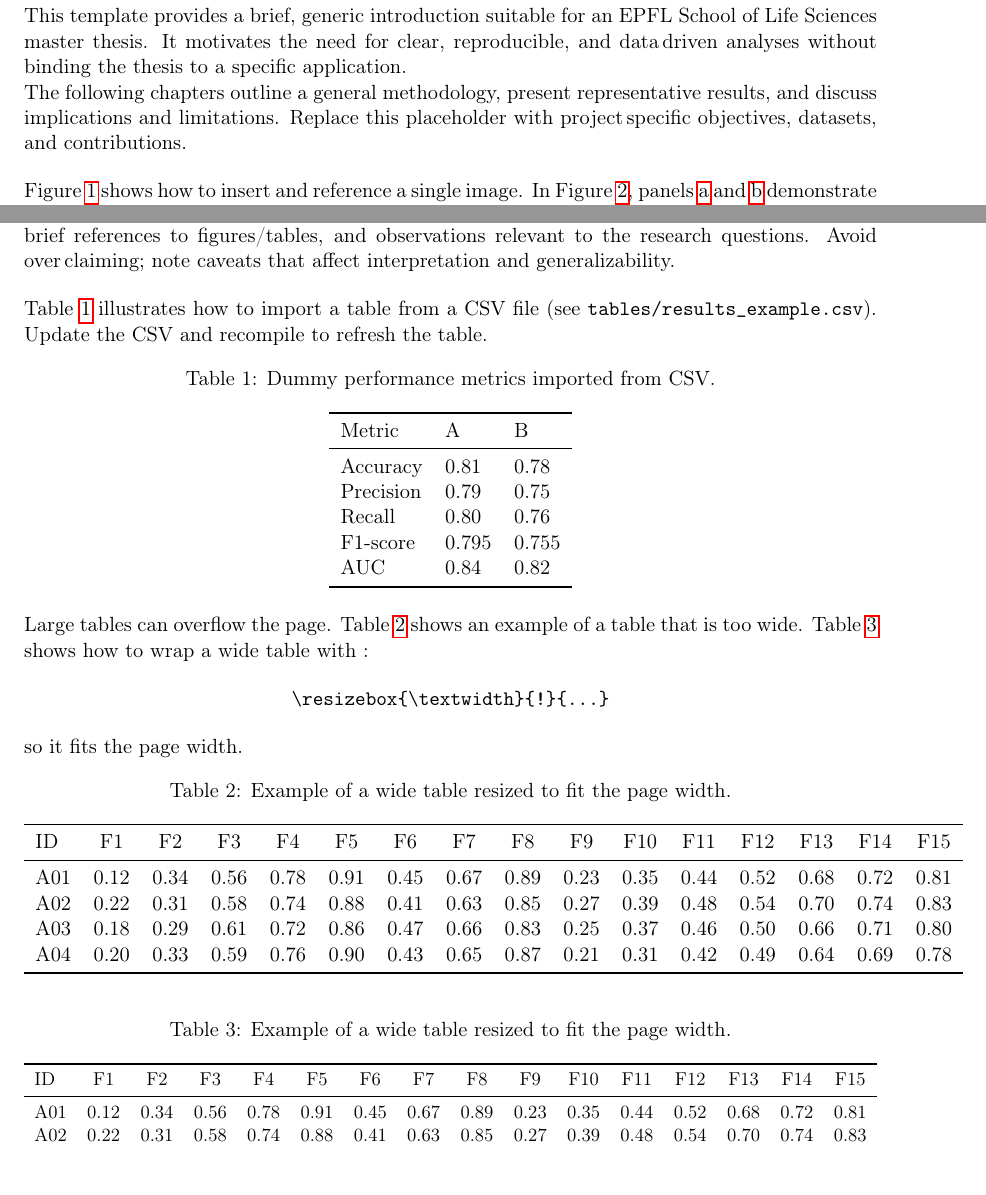
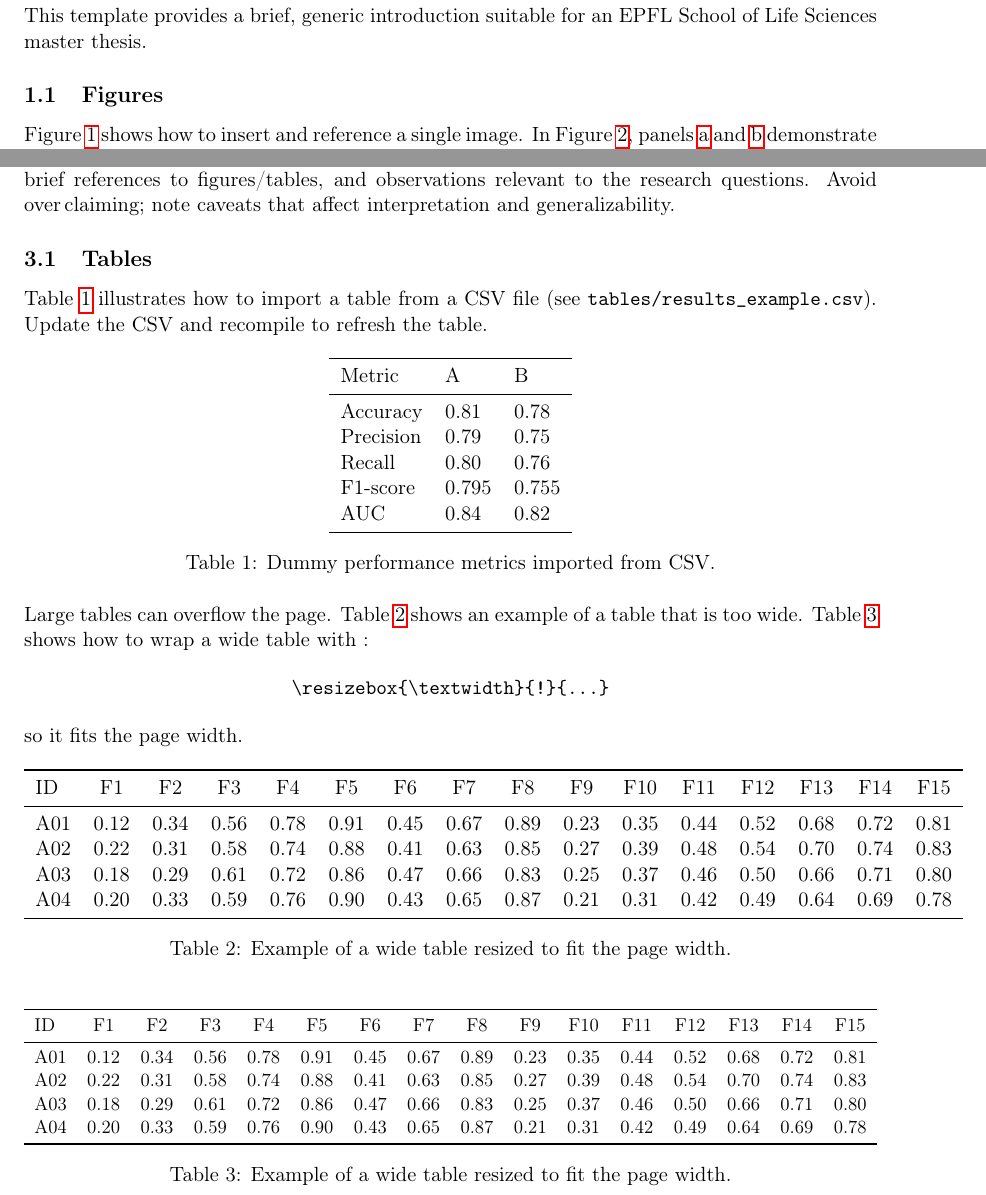
Before and after one commit to Rayjine/epfl-lse-master-thesis-template, a LaTeX document (main.tex, which reads sections/introduction.tex, sections/results.tex): two parts of pages 11 and 13 of 18, joined at a grey line, cut so that both start at the same text, the shorter picture padded with empty space. Compiled offline with pdfLaTeX.

Commit message:
minor layout change

```diff
--- a/sections/introduction.tex
+++ b/sections/introduction.tex
@@ -1,10 +1,8 @@
 \section{Introduction}
 
-\noindent This template provides a brief, generic introduction suitable for an EPFL School of Life Sciences master thesis. It motivates the need for clear, reproducible, and data\,driven analyses without binding the thesis to a specific application.
+\noindent This template provides a brief, generic introduction suitable for an EPFL School of Life Sciences master thesis.
 
-\noindent The following chapters outline a general methodology, present representative results, and discuss implications and limitations. Replace this placeholder with project\,specific objectives, datasets, and contributions.
-
-\bigskip
+\subsection{Figures}
 
 \noindent Figure~\ref{fig:cell-overview} shows how to insert and reference a single image. In Figure~\ref{fig:cell-subfigures}, panels~\subref{fig:cell-sub-a} and~\subref{fig:cell-sub-b} demonstrate subfigures and cross\,referencing to specific panels.
 
--- a/sections/results.tex
+++ b/sections/results.tex
@@ -4,15 +4,15 @@
 
 \noindent Replace this placeholder with project\,specific findings: key metrics and confidence intervals, brief references to figures/tables, and observations relevant to the research questions. Avoid over\,claiming; note caveats that affect interpretation and generalizability.
 
-\bigskip
+\subsection{Tables}
 
 \noindent Table~\ref{tab:results-csv} illustrates how to import a table from a CSV file (see \texttt{tables/results\_example.csv}). Update the CSV and recompile to refresh the table.
 
 \begin{table}[h]
   \centering
+  \csvautobooktabular{tables/results_example.csv}
   \caption{Dummy performance metrics imported from CSV.}
   \label{tab:results-csv}
-  \csvautobooktabular{tables/results_example.csv}
 \end{table}
 
 \noindent Large tables can overflow the page. Table~\ref{tab:too-wide-example} shows an example of a table that is too wide. Table~\ref{tab:wide-example} shows how to wrap a wide table with :
@@ -26,8 +26,6 @@
 
 \begin{table}[htbp]
     \centering
-    \caption{Example of a wide table resized to fit the page width.}
-    \label{tab:too-wide-example}
     \begin{tabular}{lccccccccccccccc}
         \toprule
         ID & F1 & F2 & F3 & F4 & F5 & F6 & F7 & F8 & F9 & F10 & F11 & F12 & F13 & F14 & F15 \\
@@ -38,13 +36,13 @@
         A04 & 0.20 & 0.33 & 0.59 & 0.76 & 0.90 & 0.43 & 0.65 & 0.87 & 0.21 & 0.31 & 0.42 & 0.49 & 0.64 & 0.69 & 0.78 \\
         \bottomrule
     \end{tabular}
+    \caption{Example of a wide table resized to fit the page width.}
+    \label{tab:too-wide-example}
 \end{table}
 
 
 \begin{table}[htbp]
   \centering
-  \caption{Example of a wide table resized to fit the page width.}
-  \label{tab:wide-example}
   \resizebox{\textwidth}{!}{%
     \begin{tabular}{lccccccccccccccc}
       \toprule
@@ -57,4 +55,6 @@
       \bottomrule
     \end{tabular}%
   }
+  \caption{Example of a wide table resized to fit the page width.}
+  \label{tab:wide-example}
 \end{table}
```
Also changed, not shown: main.pdf.
